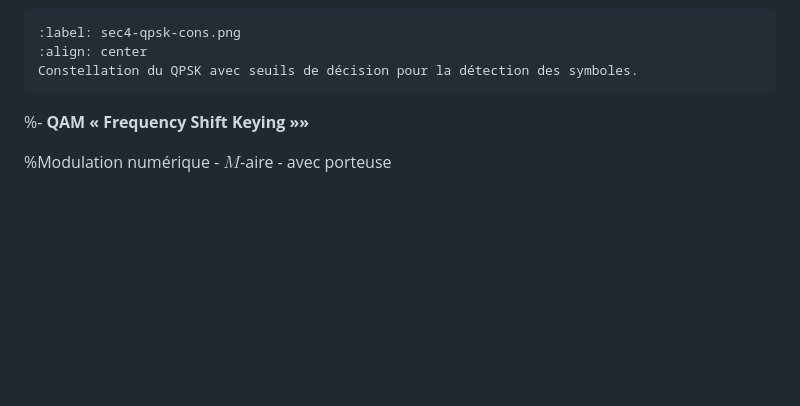
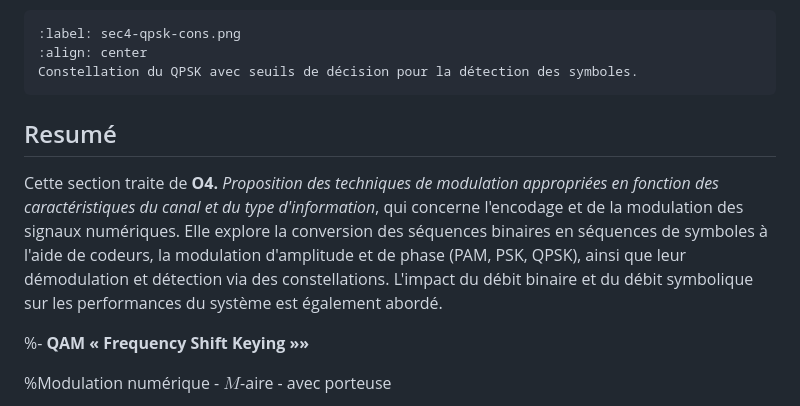
Before and after one commit to ELE3701A/ELE3701A.github.io, a Markdown page: section4.md, the part around the change. Drawn GitHub-style; blank space fills up the shorter version.

Commit message:
avec resume

````diff
--- a/section4.md
+++ b/section4.md
@@ -1485,6 +1485,9 @@ Ses valeurs sont comparées à un seuil pour déterminer les bits correspondants
 Constellation du QPSK avec seuils de décision pour la détection des symboles.
 ```
 
+## Resumé
+
+Cette section traite de  **O4.**  *Proposition des techniques de modulation appropriées en fonction des caractéristiques du canal et du type d'information*, qui concerne   l'encodage et de la modulation des signaux numériques. Elle explore la conversion des séquences binaires en séquences de symboles à l'aide de codeurs, la modulation d'amplitude et de phase (PAM, PSK, QPSK), ainsi que leur démodulation et détection via des constellations. L'impact du débit binaire et du débit symbolique sur les performances du système est également abordé.
 
 
 %- **QAM « Frequency Shift Keying »»**
````
